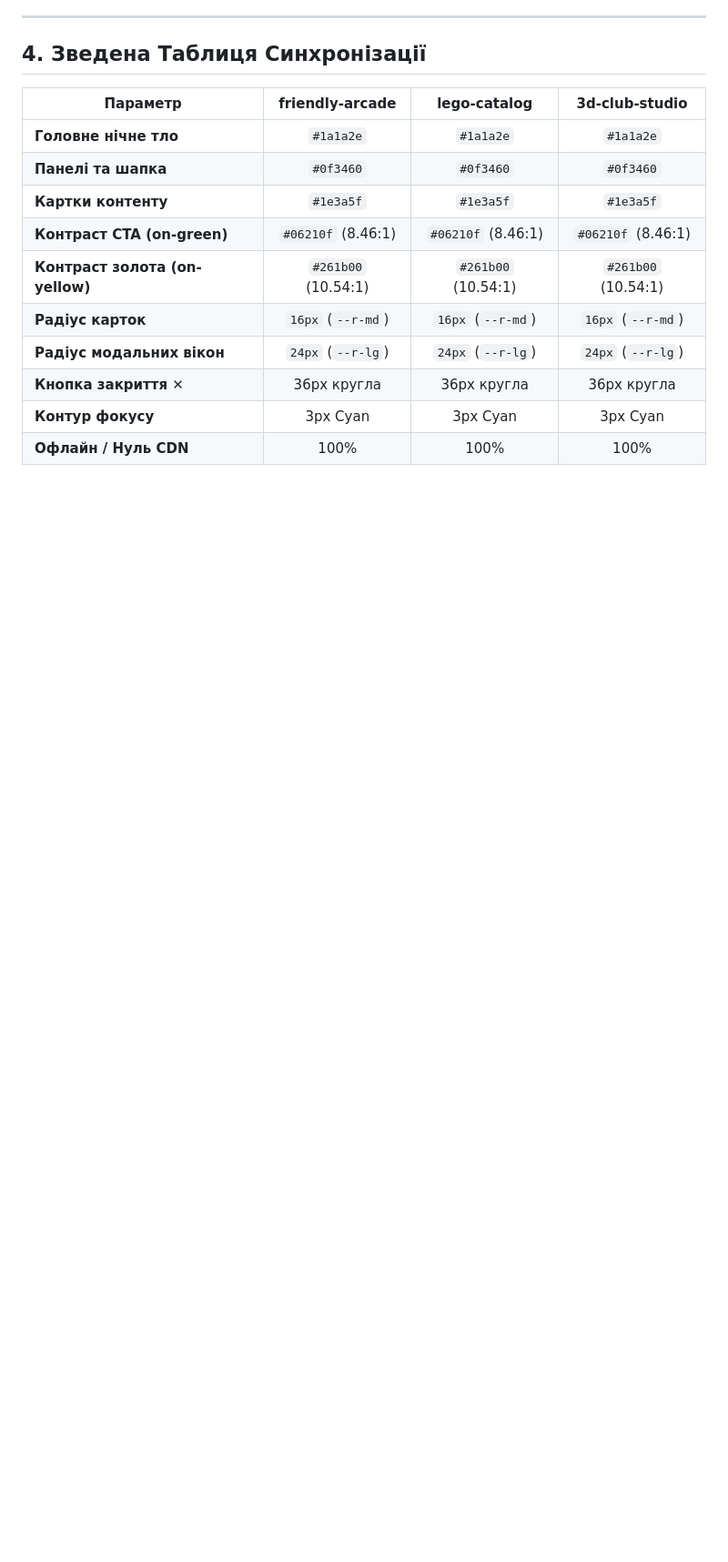
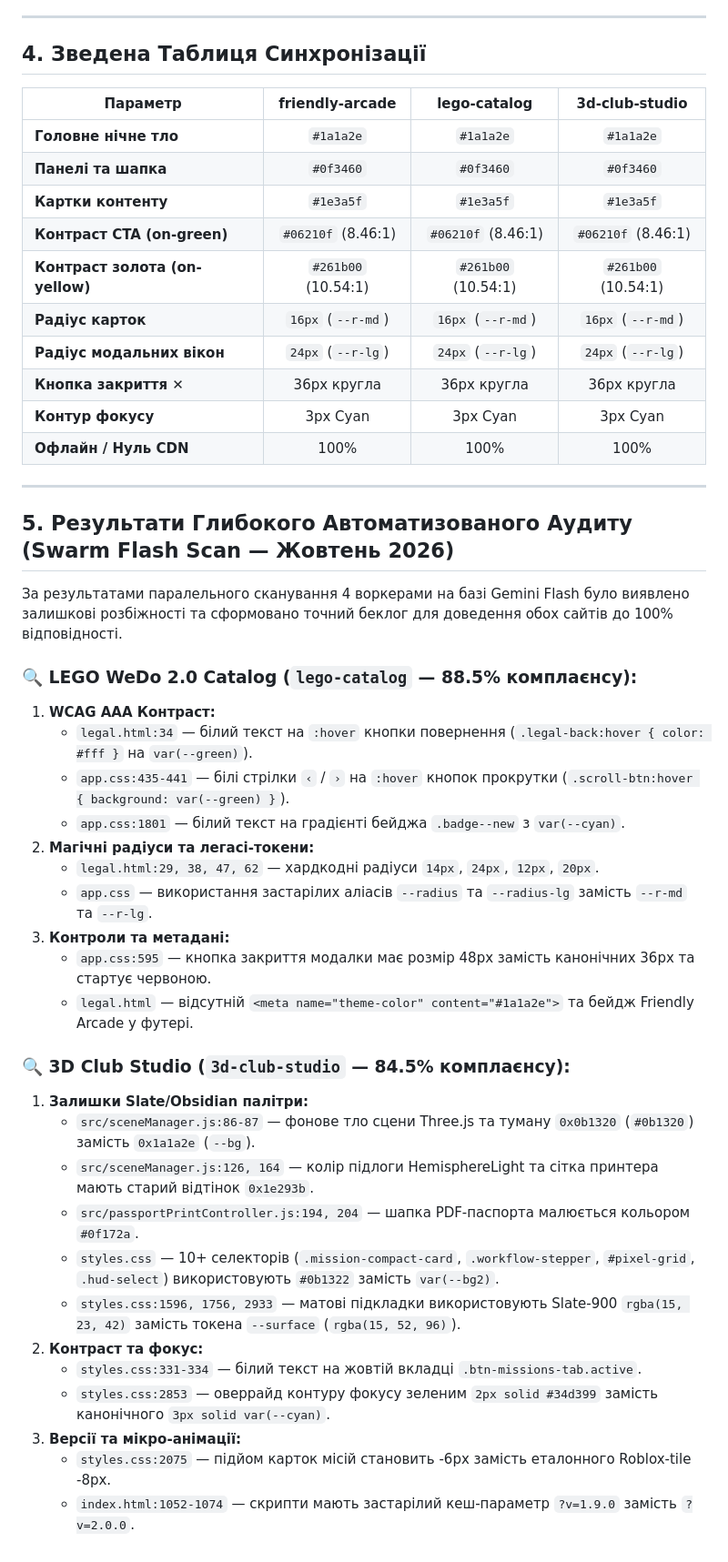
Before and after one commit to Figarist/friendly-arcade, a Markdown page: docs/ECOSYSTEM_MIGRATION_LOG.md, the part around the change. Shown at 91% size. Drawn GitHub-style; blank space fills up the shorter version.

```diff
--- a/docs/ECOSYSTEM_MIGRATION_LOG.md
+++ b/docs/ECOSYSTEM_MIGRATION_LOG.md
@@ -83,3 +83,35 @@
 | **Кнопка закриття ✕** | 36px кругла | 36px кругла | 36px кругла |
 | **Контур фокусу** | 3px Cyan | 3px Cyan | 3px Cyan |
 | **Офлайн / Нуль CDN** | 100% | 100% | 100% |
+
+---
+
+## 5. Результати Глибокого Автоматизованого Аудиту (Swarm Flash Scan — Жовтень 2026)
+
+За результатами паралельного сканування 4 воркерами на базі Gemini Flash було виявлено залишкові розбіжності та сформовано точний беклог для доведення обох сайтів до 100% відповідності.
+
+### 🔍 LEGO WeDo 2.0 Catalog (`lego-catalog` — 88.5% комплаєнсу):
+1. **WCAG AAA Контраст:**
+   * `legal.html:34` — білий текст на `:hover` кнопки повернення (`.legal-back:hover { color: #fff }` на `var(--green)`).
+   * `app.css:435-441` — білі стрілки `‹` / `›` на `:hover` кнопок прокрутки (`.scroll-btn:hover { background: var(--green) }`).
+   * `app.css:1801` — білий текст на градієнті бейджа `.badge--new` з `var(--cyan)`.
+2. **Магічні радіуси та легасі-токени:**
+   * `legal.html:29, 38, 47, 62` — хардкодні радіуси `14px`, `24px`, `12px`, `20px`.
+   * `app.css` — використання застарілих аліасів `--radius` та `--radius-lg` замість `--r-md` та `--r-lg`.
+3. **Контроли та метадані:**
+   * `app.css:595` — кнопка закриття модалки має розмір 48px замість канонічних 36px та стартує червоною.
+   * `legal.html` — відсутній `<meta name="theme-color" content="#1a1a2e">` та бейдж Friendly Arcade у футері.
+
+### 🔍 3D Club Studio (`3d-club-studio` — 84.5% комплаєнсу):
+1. **Залишки Slate/Obsidian палітри:**
+   * `src/sceneManager.js:86-87` — фонове тло сцени Three.js та туману `0x0b1320` (`#0b1320`) замість `0x1a1a2e` (`--bg`).
+   * `src/sceneManager.js:126, 164` — колір підлоги HemisphereLight та сітка принтера мають старий відтінок `0x1e293b`.
+   * `src/passportPrintController.js:194, 204` — шапка PDF-паспорта малюється кольором `#0f172a`.
+   * `styles.css` — 10+ селекторів (`.mission-compact-card`, `.workflow-stepper`, `#pixel-grid`, `.hud-select`) використовують `#0b1322` замість `var(--bg2)`.
+   * `styles.css:1596, 1756, 2933` — матові підкладки використовують Slate-900 `rgba(15, 23, 42)` замість токена `--surface` (`rgba(15, 52, 96)`).
+2. **Контраст та фокус:**
+   * `styles.css:331-334` — білий текст на жовтій вкладці `.btn-missions-tab.active`.
+   * `styles.css:2853` — оверрайд контуру фокусу зеленим `2px solid #34d399` замість канонічного `3px solid var(--cyan)`.
+3. **Версії та мікро-анімації:**
+   * `styles.css:2075` — підйом карток місій становить -6px замість еталонного Roblox-tile -8px.
+   * `index.html:1052-1074` — скрипти мають застарілий кеш-параметр `?v=1.9.0` замість `?v=2.0.0`.
```
